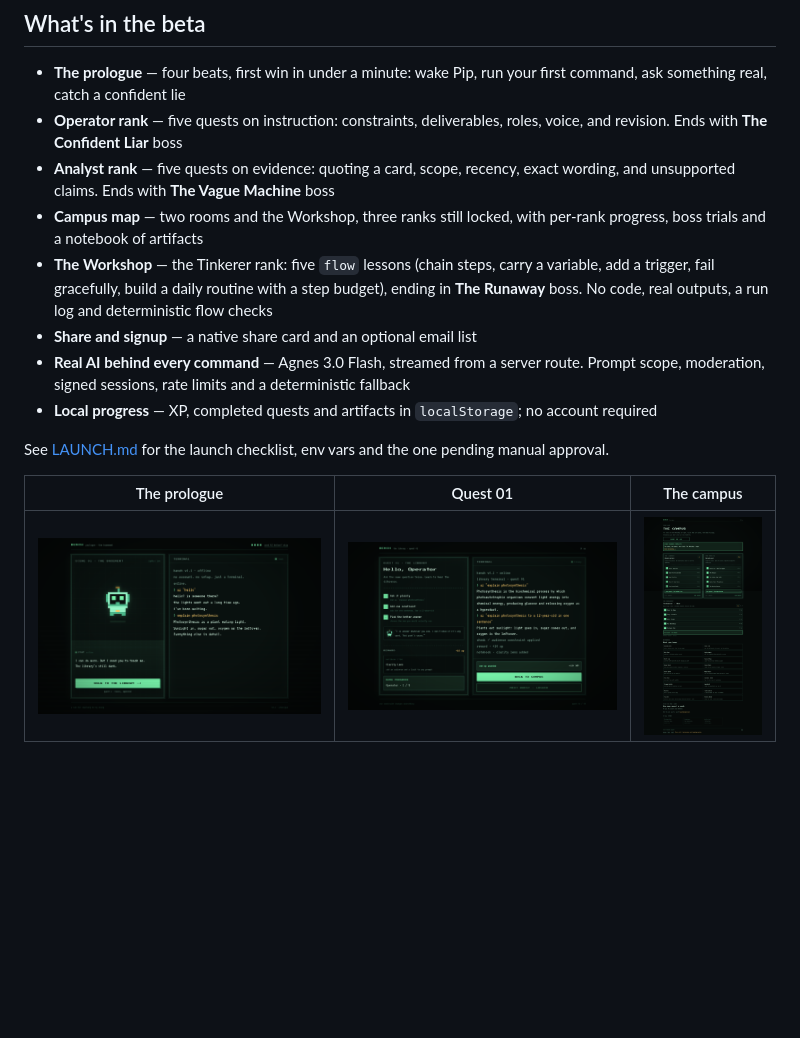
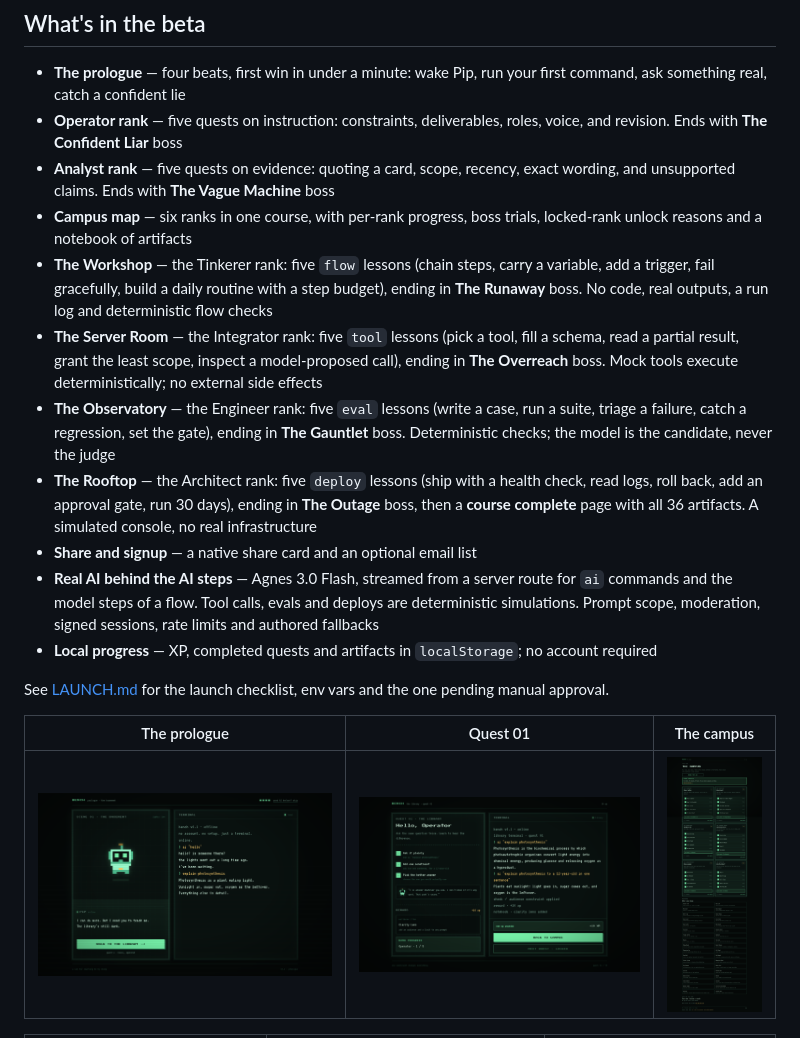
Before and after one commit to instictop-cmd/Bench, a Markdown page: README.md, the part around one of its changes. Rendered like a GitHub page; pictures changed too: docs/campus.png; blank space fills up the shorter version.

```diff
--- a/README.md
+++ b/README.md
@@ -35,10 +35,13 @@ It's built for people who don't write code: BBA, MBA, BCom, design, and anyone w
 - **The prologue** — four beats, first win in under a minute: wake Pip, run your first command, ask something real, catch a confident lie
 - **Operator rank** — five quests on instruction: constraints, deliverables, roles, voice, and revision. Ends with **The Confident Liar** boss
 - **Analyst rank** — five quests on evidence: quoting a card, scope, recency, exact wording, and unsupported claims. Ends with **The Vague Machine** boss
-- **Campus map** — two rooms and the Workshop, three ranks still locked, with per-rank progress, boss trials and a notebook of artifacts
+- **Campus map** — six ranks in one course, with per-rank progress, boss trials, locked-rank unlock reasons and a notebook of artifacts
 - **The Workshop** — the Tinkerer rank: five `flow` lessons (chain steps, carry a variable, add a trigger, fail gracefully, build a daily routine with a step budget), ending in **The Runaway** boss. No code, real outputs, a run log and deterministic flow checks
+- **The Server Room** — the Integrator rank: five `tool` lessons (pick a tool, fill a schema, read a partial result, grant the least scope, inspect a model-proposed call), ending in **The Overreach** boss. Mock tools execute deterministically; no external side effects
+- **The Observatory** — the Engineer rank: five `eval` lessons (write a case, run a suite, triage a failure, catch a regression, set the gate), ending in **The Gauntlet** boss. Deterministic checks; the model is the candidate, never the judge
+- **The Rooftop** — the Architect rank: five `deploy` lessons (ship with a health check, read logs, roll back, add an approval gate, run 30 days), ending in **The Outage** boss, then a **course complete** page with all 36 artifacts. A simulated console, no real infrastructure
 - **Share and signup** — a native share card and an optional email list
-- **Real AI behind every command** — Agnes 3.0 Flash, streamed from a server route. Prompt scope, moderation, signed sessions, rate limits and a deterministic fallback
+- **Real AI behind the AI steps** — Agnes 3.0 Flash, streamed from a server route for `ai` commands and the model steps of a flow. Tool calls, evals and deploys are deterministic simulations. Prompt scope, moderation, signed sessions, rate limits and authored fallbacks
 - **Local progress** — XP, completed quests and artifacts in `localStorage`; no account required
 
 See [LAUNCH.md](./LAUNCH.md) for the launch checklist, env vars and the one pending manual approval.
```
Also changed, not shown: other parts of README.md (+30 -9 lines), LAUNCH.md (+20 -7 lines), docs/course-complete.png (added), docs/deploy.png (added), docs/eval.png (added), docs/tool.png (added).
